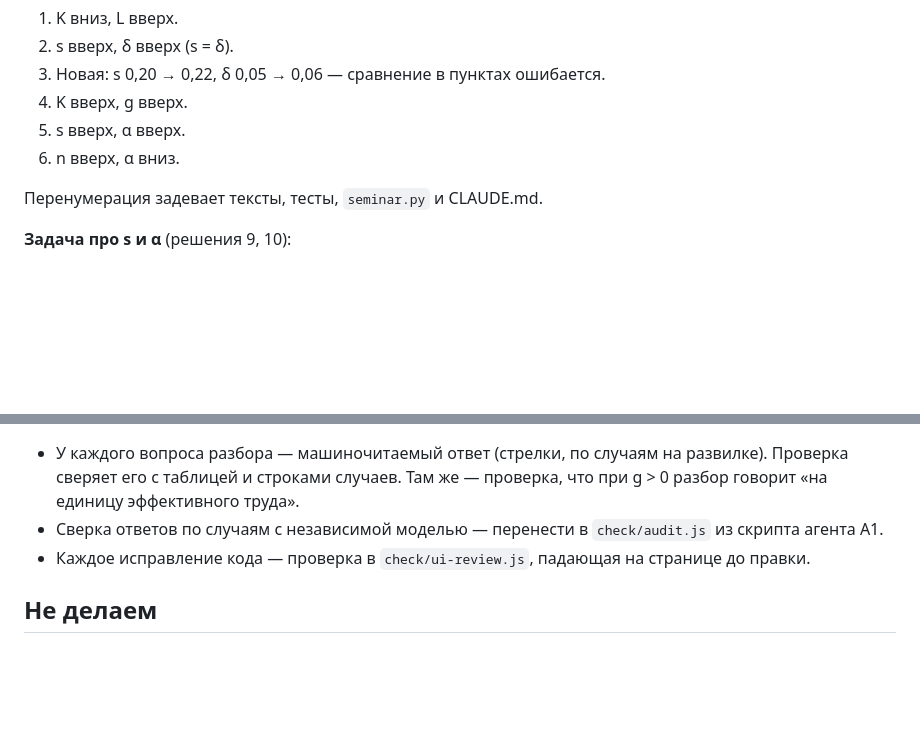
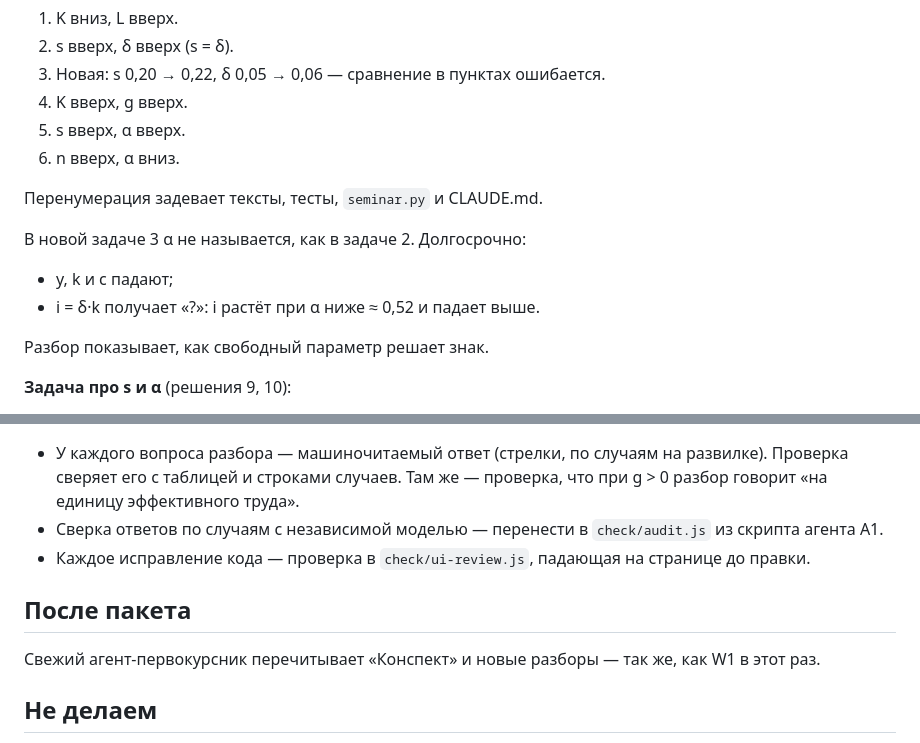
Before and after one commit to Nerbi357/solow-model, a Markdown page: review/DECISIONS.md, 2 parts joined by grey strips. Drawn GitHub-style; blank space fills up the shorter version.

Commit message:
Решения: α в новой задаче 3 не называется; после пакета — свежий агент
Co-Authored-By: Claude Opus 5.5 <noreply@anthropic.com>
Claude-Session: https://claude.ai/code/session_01M22pRF8xu72hT2C57BgCL6

```diff
--- a/review/DECISIONS.md
+++ b/review/DECISIONS.md
@@ -129,6 +129,12 @@
 
 Перенумерация задевает тексты, тесты, `seminar.py` и CLAUDE.md.
 
+В новой задаче 3 α не называется, как в задаче 2. Долгосрочно:
+- y, k и c падают;
+- i = δ·k получает «?»: i растёт при α ниже ≈ 0,52 и падает выше.
+
+Разбор показывает, как свободный параметр решает знак.
+
 **Задача про s и α** (решения 9, 10):
 - цепочка из равенств стационара (k_new/k₀)^0,65 = 1,1·k₀^0,05;
 - строка «s»: c растёт на 1,6% при любой δ (s ниже золотого правила);
@@ -156,6 +162,11 @@
 - Каждое исправление кода — проверка в `check/ui-review.js`, падающая
   на странице до правки.
 
+## После пакета
+
+Свежий агент-первокурсник перечитывает «Конспект» и новые разборы — так же,
+как W1 в этот раз.
+
 ## Не делаем
 
 - 23в — имя нового равновесия в таблице координат остаётся по шоку.
```
